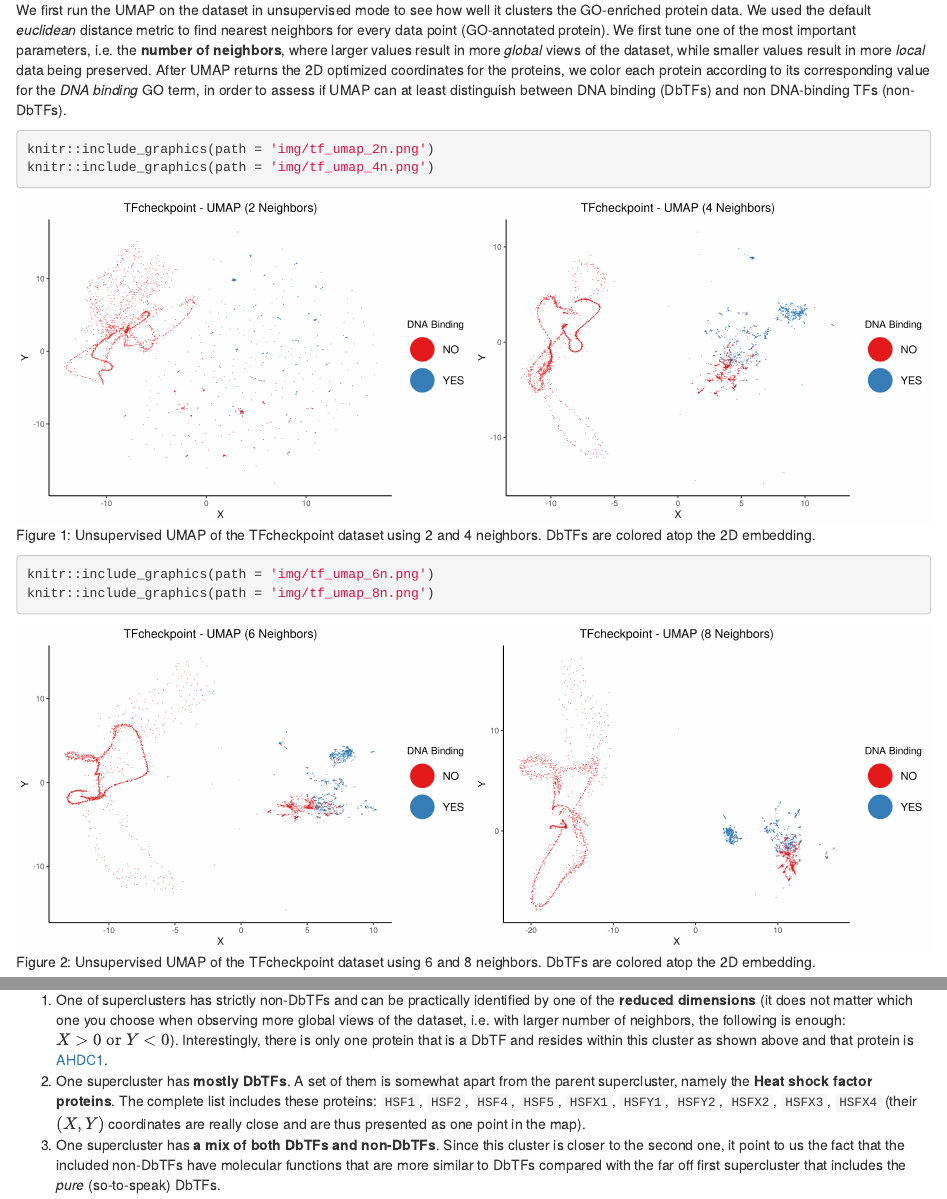
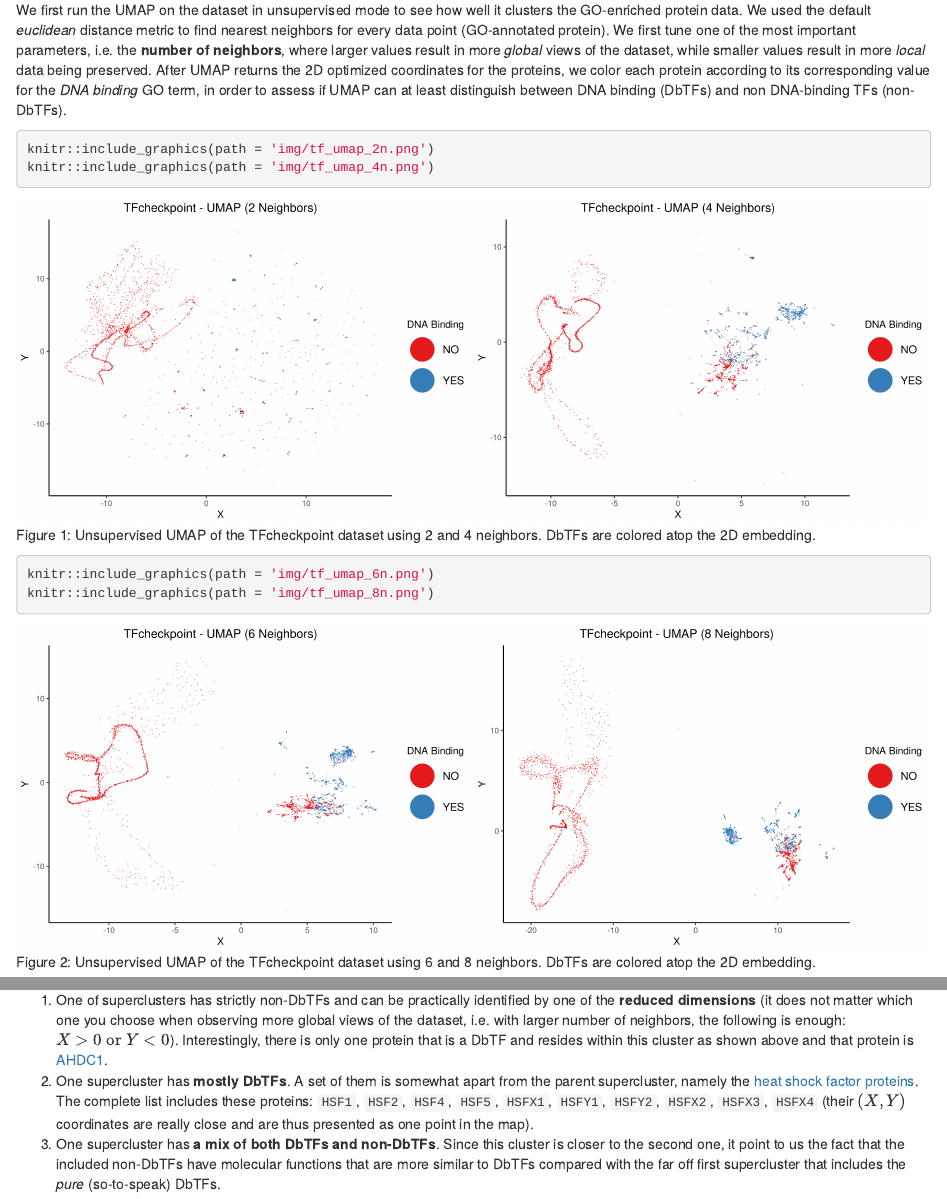
Before and after one commit to druglogics/tfcheckpoint-umap, an R Markdown document (index.Rmd): the page in a window 1100 px wide, from 660 px down, and a second part further down, joined at a grey line. Rendered offline with R 4.5, knitr and Pandoc, with nearby package versions; the code chunks are not run, so their results and figures are left out; drawn as R Markdown's standard HTML page in place of the format the file asks for.

Commit message:
add link for heat shock factor proteins

```diff
--- a/index.Rmd
+++ b/index.Rmd
@@ -77,7 +77,7 @@ For $\ge 8-10$ neighbors, UMAP splits the dataset to $3$ distinct TF protein sup
 1. One of superclusters has strictly non-DbTFs and can be practically identified by one of the **reduced dimensions** (it does not matter which one you choose when observing more global views of the dataset, i.e. with larger number of neighbors, the following is enough: $X>0 \text{ or } Y<0$).
 Interestingly, there is only one protein that is a DbTF and resides within this cluster as shown above and that protein is [AHDC1](https://en.wikipedia.org/wiki/AHDC1).
 2. One supercluster has **mostly DbTFs**.
-A set of them is somewhat apart from the parent supercluster, namely the **Heat shock factor proteins**.
+A set of them is somewhat apart from the parent supercluster, namely the [heat shock factor proteins](https://en.wikipedia.org/wiki/Heat_shock_factor).
 The complete list includes these proteins: `HSF1`, `HSF2`, `HSF4`, `HSF5`, `HSFX1`, `HSFY1`, `HSFY2`, `HSFX2`, `HSFX3`, `HSFX4` (their $(X,Y)$ coordinates are really close and are thus presented as one point in the map).
 3. One supercluster has **a mix of both DbTFs and non-DbTFs**.
 Since this cluster is closer to the second one, it point to us the fact that the included non-DbTFs have molecular functions that are more similar to DbTFs compared with the far off first supercluster that includes the *pure* (so-to-speak) DbTFs.
```
Also changed, not shown: docs/index.md, docs/search_index.json, 1 other file.
